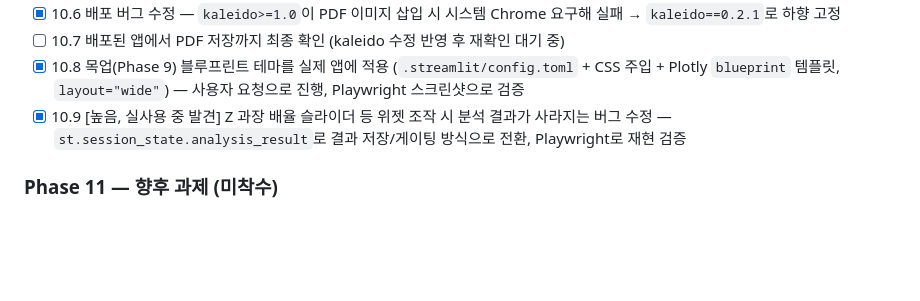
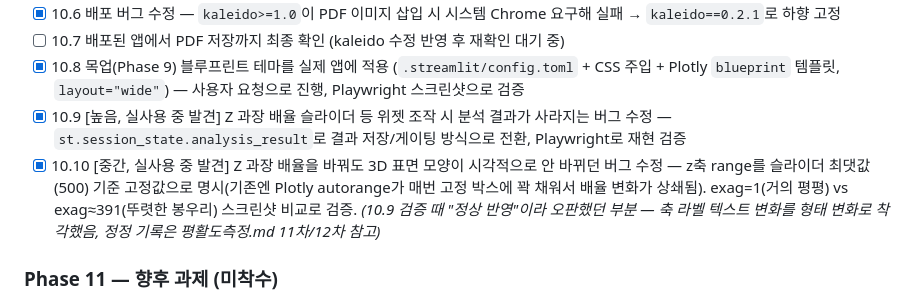
Before and after one commit to j28524205-hash/floor-flatness-analysis, a Markdown page: task.md, the part around the change. GitHub-like rendering; blank space fills up the shorter version.

```diff
--- a/task.md
+++ b/task.md
@@ -76,6 +76,7 @@
 - [ ] 10.7 배포된 앱에서 PDF 저장까지 최종 확인 (kaleido 수정 반영 후 재확인 대기 중)
 - [x] 10.8 목업(Phase 9) 블루프린트 테마를 실제 앱에 적용 (`.streamlit/config.toml` + CSS 주입 + Plotly `blueprint` 템플릿, `layout="wide"`) — 사용자 요청으로 진행, Playwright 스크린샷으로 검증
 - [x] 10.9 [높음, 실사용 중 발견] Z 과장 배율 슬라이더 등 위젯 조작 시 분석 결과가 사라지는 버그 수정 — `st.session_state.analysis_result`로 결과 저장/게이팅 방식으로 전환, Playwright로 재현 검증
+- [x] 10.10 [중간, 실사용 중 발견] Z 과장 배율을 바꿔도 3D 표면 모양이 시각적으로 안 바뀌던 버그 수정 — z축 range를 슬라이더 최댓값(500) 기준 고정값으로 명시(기존엔 Plotly autorange가 매번 고정 박스에 꽉 채워서 배율 변화가 상쇄됨). exag=1(거의 평평) vs exag≈391(뚜렷한 봉우리) 스크린샷 비교로 검증. *(10.9 검증 때 "정상 반영"이라 오판했던 부분 — 축 라벨 텍스트 변화를 형태 변화로 착각했음, 정정 기록은 평활도측정.md 11차/12차 참고)*
 
 ### Phase 11 — 향후 과제 (미착수)
 - [ ] 11.1 실제 현장 점군 데이터를 통한 검증
```
Also changed, not shown: 평활도측정.md (+6 -1 lines).
